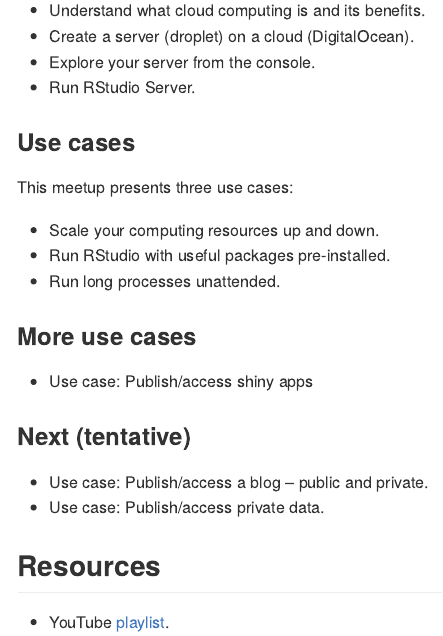
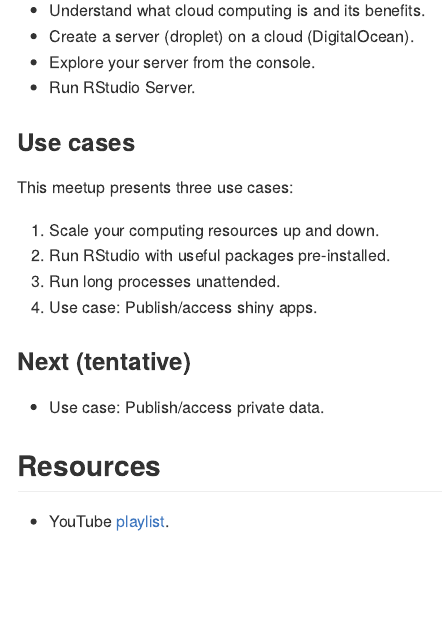
Before and after one commit to 2DegreesInvesting/ds.cloud, an R Markdown document (README.Rmd): the page in a window 1100 px wide, from 800 px down. The pictures show the output file README.md that the author committed with the source, drawn offline in the style of GitHub.

Commit message:
Update use cases

```diff
--- a/README.Rmd
+++ b/README.Rmd
@@ -49,17 +49,13 @@ Objectives:
 
 This meetup presents three use cases:
 
-* Scale your computing resources up and down.
-* Run RStudio with useful packages pre-installed.
-* Run long processes unattended.
-
-### More use cases
-
-* Use case: Publish/access shiny apps
+1. Scale your computing resources up and down.
+2. Run RStudio with useful packages pre-installed.
+3. Run long processes unattended.
+4. Use case: Publish/access shiny apps.
 
 ### Next (tentative)
 
-* Use case: Publish/access a blog -- public and private.
 * Use case: Publish/access private data.
 
 ## Resources
```
Also changed, not shown: README.md.
